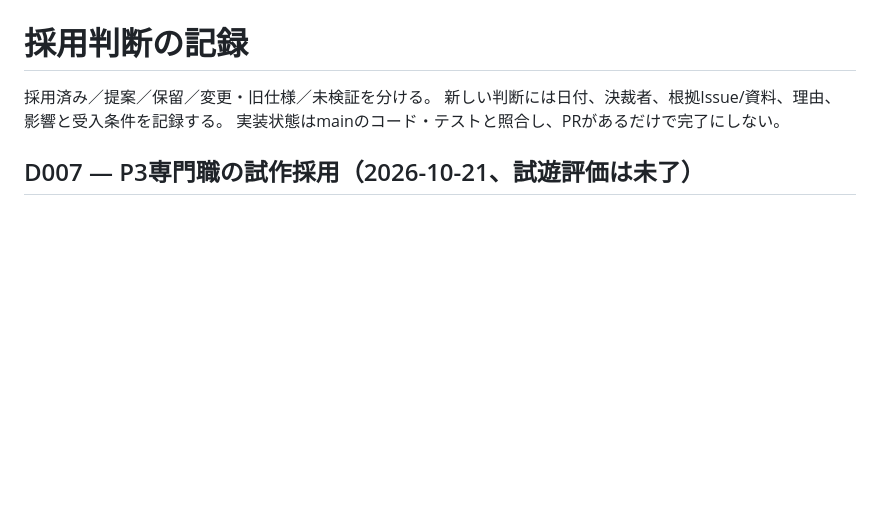
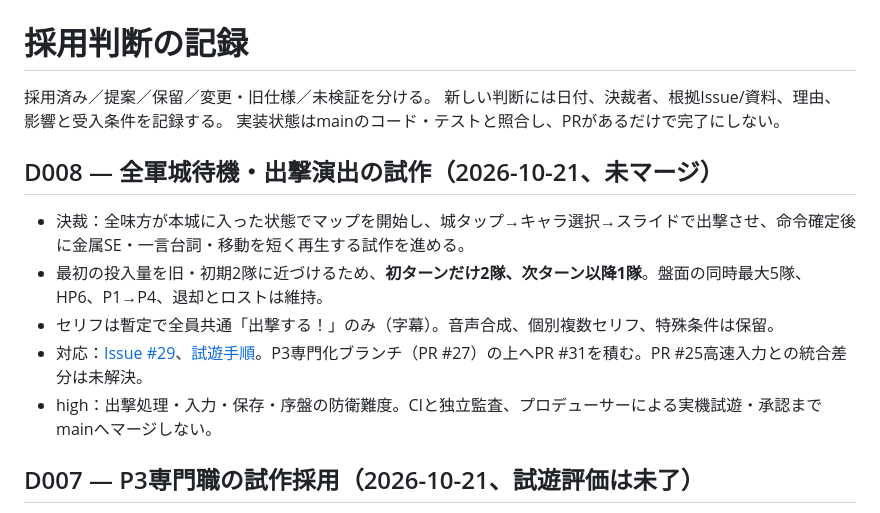
Before and after one commit to hane-san/SRPG, a Markdown page: docs/DECISIONS.md, the part around the change. GitHub-like rendering; blank space fills up the shorter version.

Commit message:
docs(sortie): record castle opening trial and merge boundaries (#29)

```diff
--- a/docs/DECISIONS.md
+++ b/docs/DECISIONS.md
@@ -3,6 +3,14 @@
 採用済み／提案／保留／変更・旧仕様／未検証を分ける。
 新しい判断には日付、決裁者、根拠Issue/資料、理由、影響と受入条件を記録する。
 実装状態はmainのコード・テストと照合し、PRがあるだけで完了にしない。
+
+## D008 — 全軍城待機・出撃演出の試作（2026-10-21、未マージ）
+
+- 決裁：全味方が本城に入った状態でマップを開始し、城タップ→キャラ選択→スライドで出撃させ、命令確定後に金属SE・一言台詞・移動を短く再生する試作を進める。
+- 最初の投入量を旧・初期2隊に近づけるため、**初ターンだけ2隊、次ターン以降1隊**。盤面の同時最大5隊、HP6、P1→P4、退却とロストは維持。
+- セリフは暫定で全員共通「出撃する！」のみ（字幕）。音声合成、個別複数セリフ、特殊条件は保留。
+- 対応：[Issue #29](https://github.com/hane-san/SRPG-01-FEstyle/issues/29)、[試遊手順](castle-sortie-playtest.md)。P3専門化ブランチ（PR #27）の上へPR #31を積む。PR #25高速入力との統合差分は未解決。
+- high：出撃処理・入力・保存・序盤の防衛難度。CIと独立監査、プロデューサーによる実機試遊・承認までmainへマージしない。
 
 ## D007 — P3専門職の試作採用（2026-10-21、試遊評価は未了）
 
```
